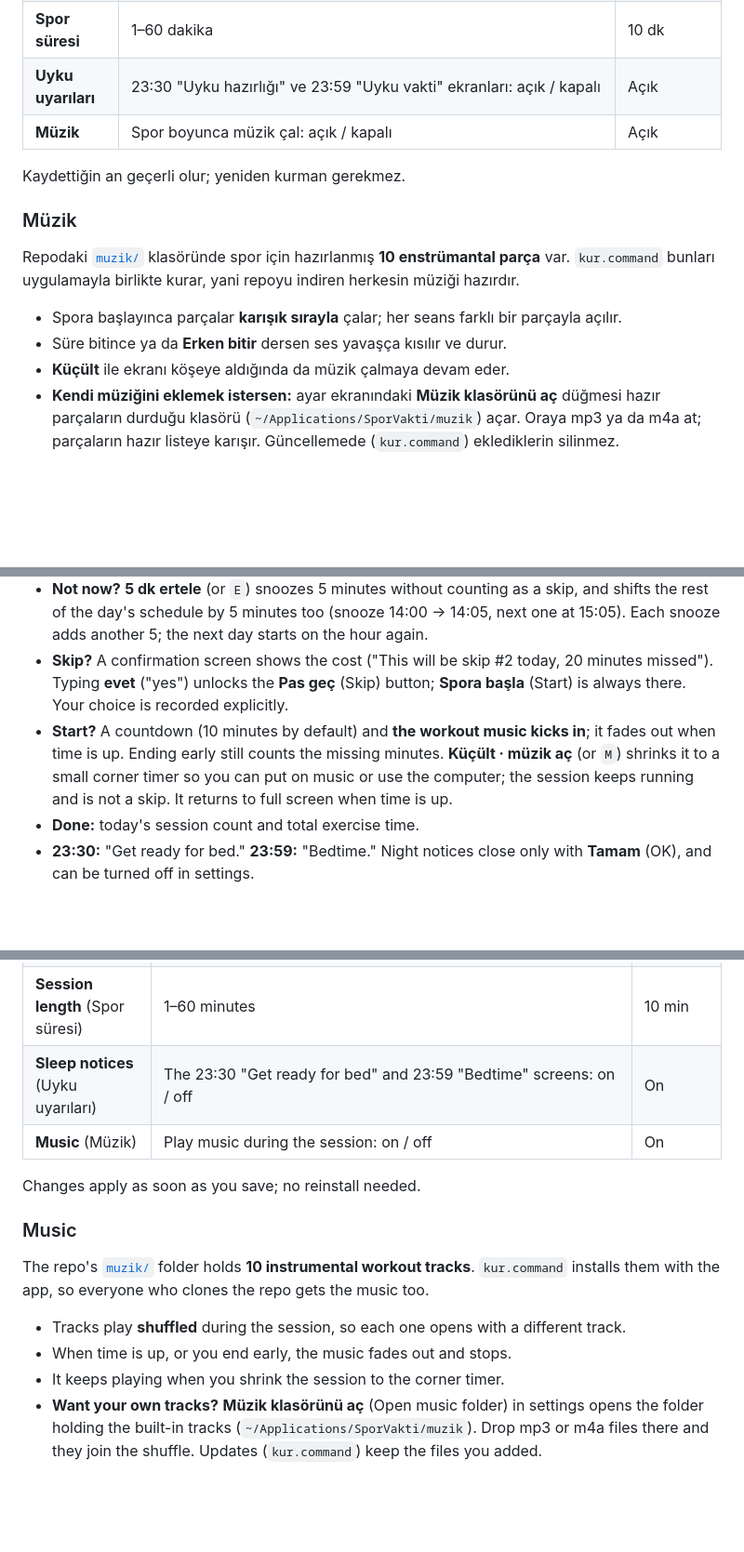
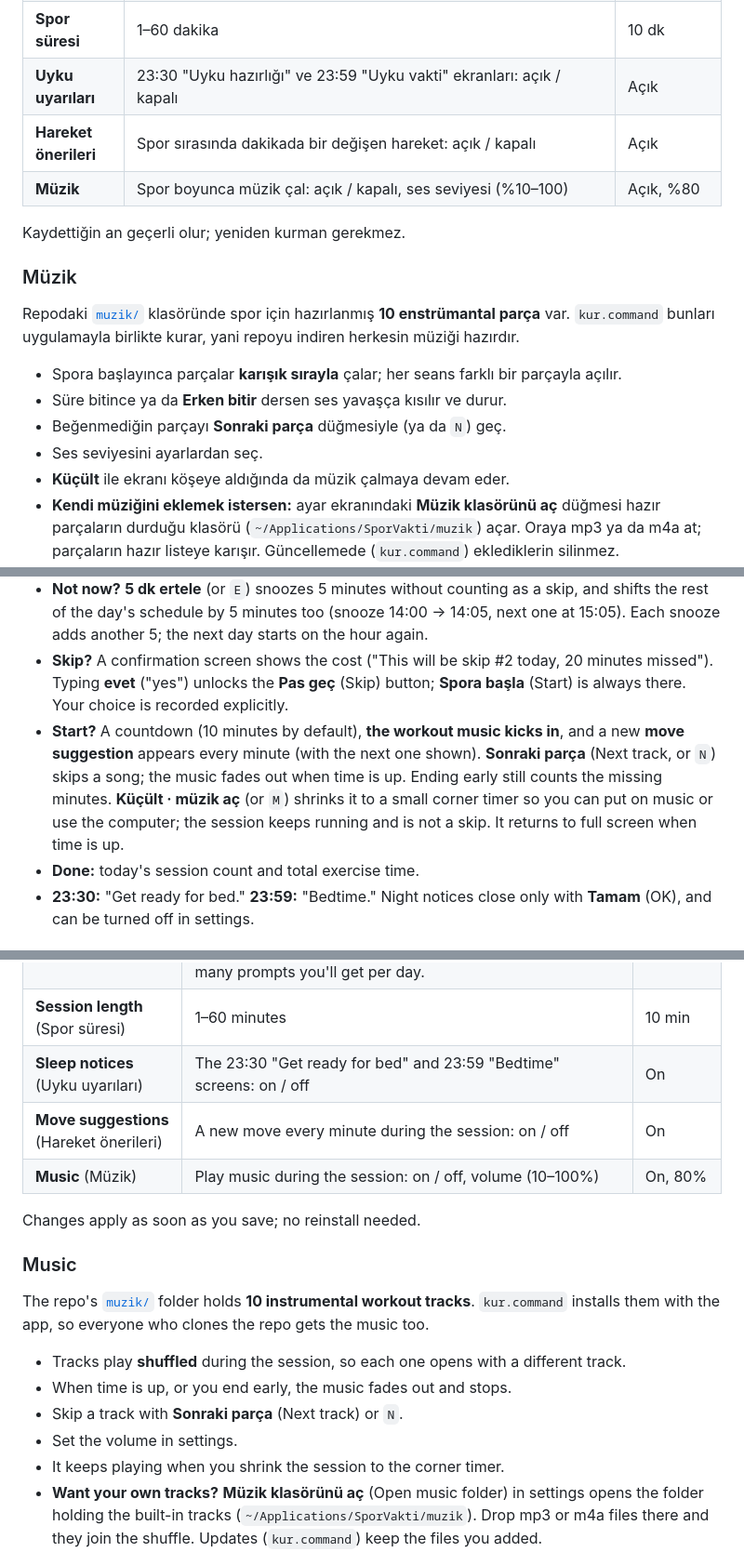
Before and after one commit to skagancelik/spor-vakti, a Markdown page: README.md, 3 parts joined by grey strips. Shown at 93% size. Rendered like a GitHub page; blank space fills up the shorter version.

```diff
--- a/README.md
+++ b/README.md
@@ -88,7 +89,8 @@ Spor ekranında sağ üstteki **Ayarlar** düğmesine bas (ya da `A`), veya iste
 | **Spor aralığı** | Kaç saat + kaç dakikada bir (5 dk adımlarla, en az 15 dk). Uyarılar başlangıç saatinden itibaren bu aralıkla tekrar eder: 09:00 ve 1 saat 30 dk → 09:00, 10:30, 12:00… Ekran örnek düzeni ve günde kaç uyarı geleceğini gösterir. | 1 saat |
 | **Spor süresi** | 1–60 dakika | 10 dk |
 | **Uyku uyarıları** | 23:30 "Uyku hazırlığı" ve 23:59 "Uyku vakti" ekranları: açık / kapalı | Açık |
-| **Müzik** | Spor boyunca müzik çal: açık / kapalı | Açık |
+| **Hareket önerileri** | Spor sırasında dakikada bir değişen hareket: açık / kapalı | Açık |
+| **Müzik** | Spor boyunca müzik çal: açık / kapalı, ses seviyesi (%10–100) | Açık, %80 |
 
 Kaydettiğin an geçerli olur; yeniden kurman gerekmez.
 
@@ -98,6 +100,8 @@ Repodaki [`muzik/`](muzik) klasöründe spor için hazırlanmış **10 enstrüma
 
 - Spora başlayınca parçalar **karışık sırayla** çalar; her seans farklı bir parçayla açılır.
 - Süre bitince ya da **Erken bitir** dersen ses yavaşça kısılır ve durur.
+- Beğenmediğin parçayı **Sonraki parça** düğmesiyle (ya da `N`) geç.
+- Ses seviyesini ayarlardan seç.
 - **Küçült** ile ekranı köşeye aldığında da müzik çalmaya devam eder.
 - **Kendi müziğini eklemek istersen:** ayar ekranındaki **Müzik klasörünü aç** düğmesi hazır parçaların durduğu klasörü (`~/Applications/SporVakti/muzik`) açar. Oraya mp3 ya da m4a at; parçaların hazır listeye karışır. Güncellemede (`kur.command`) eklediklerin silinmez.
 - Müzik istemiyorsan ayar ekranından kapat.
@@ -131,7 +136,7 @@ It doesn't tell you what to do. It asks: **are you actually doing it, or skippin
 - **On your schedule (default: every hour, 07:00–23:00):** a full-screen "Spor vakti." prompt with today's tally (sessions, minutes, skips). The **Ayarlar** (Settings) button in the top-right corner (or `A`) opens the settings right there (hours, interval, length, music); a new session length applies immediately.
 - **Not now?** **5 dk ertele** (or `E`) snoozes 5 minutes without counting as a skip, and shifts the rest of the day's schedule by 5 minutes too (snooze 14:00 → 14:05, next one at 15:05). Each snooze adds another 5; the next day starts on the hour again.
 - **Skip?** A confirmation screen shows the cost ("This will be skip #2 today, 20 minutes missed"). Typing **evet** ("yes") unlocks the **Pas geç** (Skip) button; **Spora başla** (Start) is always there. Your choice is recorded explicitly.
-- **Start?** A countdown (10 minutes by default) and **the workout music kicks in**; it fades out when time is up. Ending early still counts the missing minutes. **Küçült · müzik aç** (or `M`) shrinks it to a small corner timer so you can put on music or use the computer; the session keeps running and is not a skip. It returns to full screen when time is up.
+- **Start?** A countdown (10 minutes by default), **the workout music kicks in**, and a new **move suggestion** appears every minute (with the next one shown). **Sonraki parça** (Next track, or `N`) skips a song; the music fades out when time is up. Ending early still counts the missing minutes. **Küçült · müzik aç** (or `M`) shrinks it to a small corner timer so you can put on music or use the computer; the session keeps running and is not a skip. It returns to full screen when time is up.
 - **Done:** today's session count and total exercise time.
 - **23:30:** "Get ready for bed." **23:59:** "Bedtime." Night notices close only with **Tamam** (OK), and can be turned off in settings.
 
@@ -180,7 +185,8 @@ Press **Ayarlar** (or `A`) on the workout prompt, or double-click `ayarlar.comma
 | **Interval** (Spor aralığı) | Hours + minutes, 5-minute steps, at least 15 min. Prompts repeat from the start time: 09:00 and 1 h 30 min → 09:00, 10:30, 12:00… The window previews the schedule and how many prompts you'll get per day. | 1 hour |
 | **Session length** (Spor süresi) | 1–60 minutes | 10 min |
 | **Sleep notices** (Uyku uyarıları) | The 23:30 "Get ready for bed" and 23:59 "Bedtime" screens: on / off | On |
-| **Music** (Müzik) | Play music during the session: on / off | On |
+| **Move suggestions** (Hareket önerileri) | A new move every minute during the session: on / off | On |
+| **Music** (Müzik) | Play music during the session: on / off, volume (10–100%) | On, 80% |
 
 Changes apply as soon as you save; no reinstall needed.
 
@@ -190,6 +196,8 @@ The repo's [`muzik/`](muzik) folder holds **10 instrumental workout tracks**. `k
 
 - Tracks play **shuffled** during the session, so each one opens with a different track.
 - When time is up, or you end early, the music fades out and stops.
+- Skip a track with **Sonraki parça** (Next track) or `N`.
+- Set the volume in settings.
 - It keeps playing when you shrink the session to the corner timer.
 - **Want your own tracks?** **Müzik klasörünü aç** (Open music folder) in settings opens the folder holding the built-in tracks (`~/Applications/SporVakti/muzik`). Drop mp3 or m4a files there and they join the shuffle. Updates (`kur.command`) keep the files you added.
 - Don't want music? Turn it off in settings.
```
Also changed, not shown: other parts of README.md (+3 -1 lines), docs/7-ayarlar.png, 1 other file.
